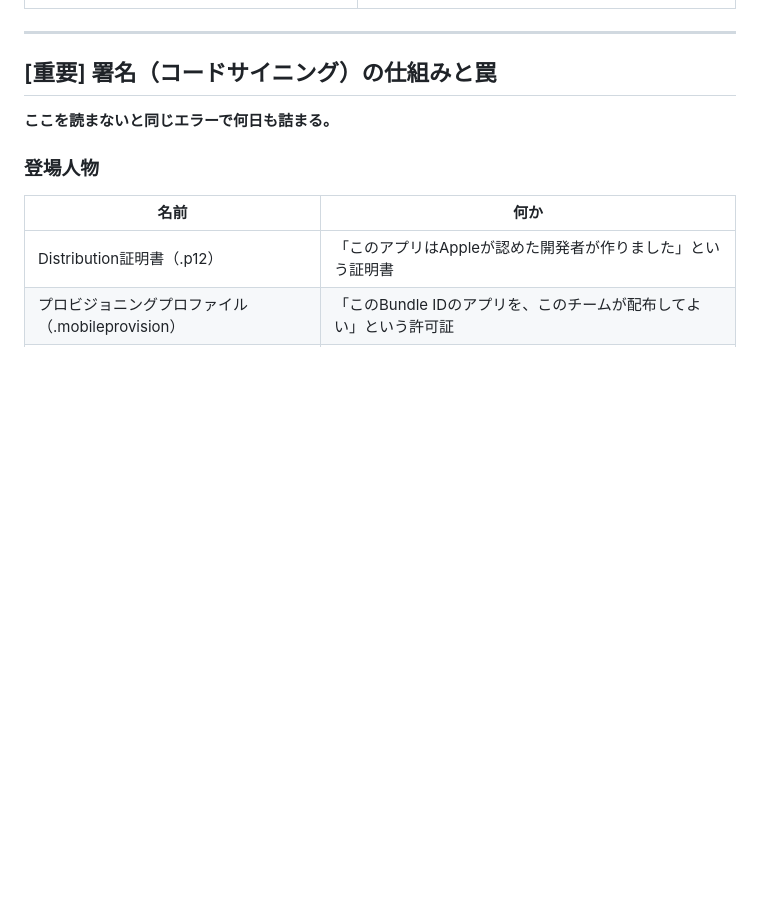
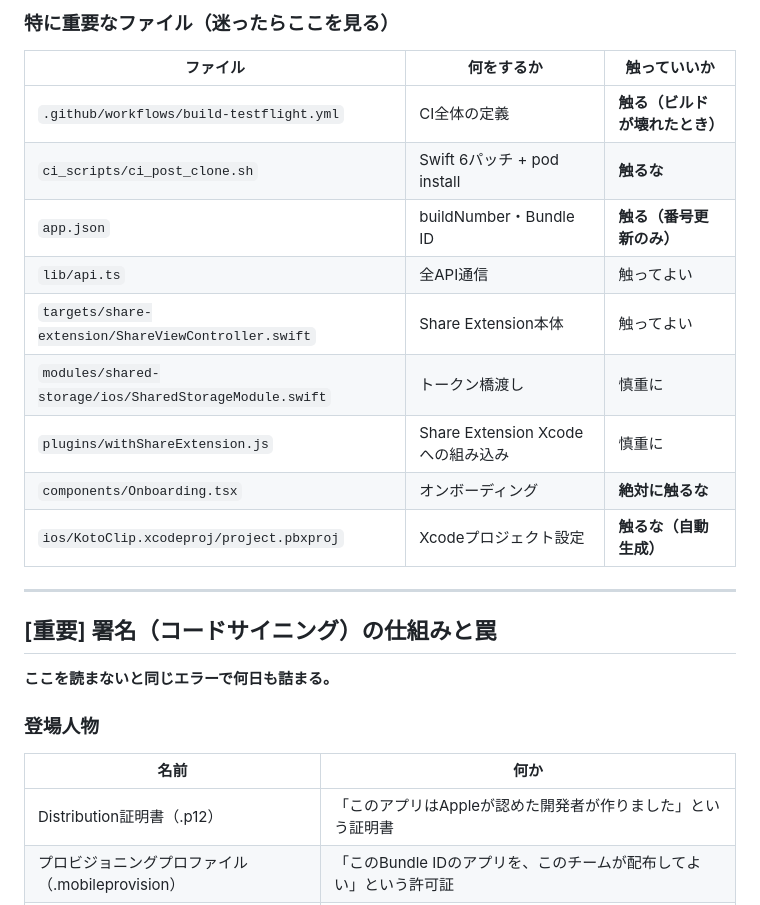
Before and after one commit to soichiromaxmax-hash/KotoClipApp, a Markdown page: HANDOFF.md, the part around one of its changes. GitHub-like rendering; blank space fills up the shorter version.

```diff
--- a/HANDOFF.md
+++ b/HANDOFF.md
@@ -145,3 +215,16 @@ GitHub上の "Run workflow" ボタンを押すだけで以下が動く。
+### 特に重要なファイル（迷ったらここを見る）
+
+| ファイル | 何をするか | 触っていいか |
+|---|---|---|
+| `.github/workflows/build-testflight.yml` | CI全体の定義 | **触る（ビルドが壊れたとき）** |
+| `ci_scripts/ci_post_clone.sh` | Swift 6パッチ + pod install | **触るな** |
+| `app.json` | buildNumber・Bundle ID | **触る（番号更新のみ）** |
+| `lib/api.ts` | 全API通信 | 触ってよい |
+| `targets/share-extension/ShareViewController.swift` | Share Extension本体 | 触ってよい |
+| `modules/shared-storage/ios/SharedStorageModule.swift` | トークン橋渡し | 慎重に |
+| `plugins/withShareExtension.js` | Share Extension Xcodeへの組み込み | 慎重に |
+| `components/Onboarding.tsx` | オンボーディング | **絶対に触るな** |
+| `ios/KotoClip.xcodeproj/project.pbxproj` | Xcodeプロジェクト設定 | **触るな（自動生成）** |
 
 ---
 
```
Also changed, not shown: other parts of HANDOFF.md (+78 -8 lines).
